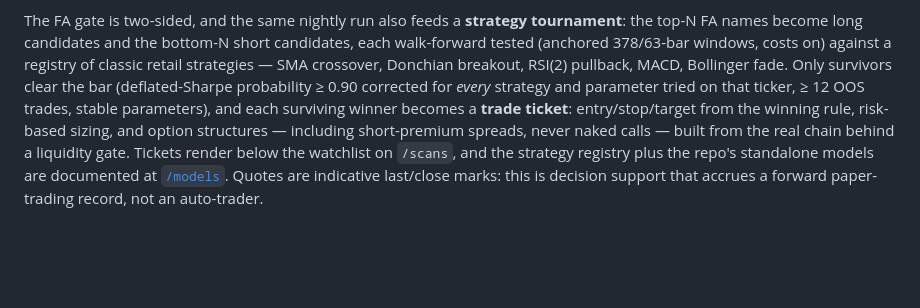
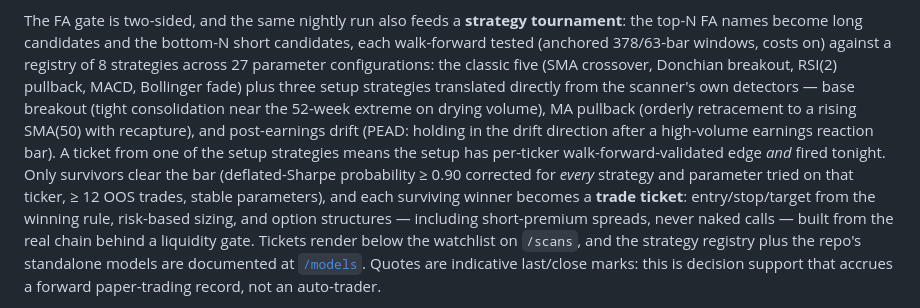
Before and after one commit to VanKyle00/trading-models, a Markdown page: README.md, the part around the change. Rendered like a GitHub page; blank space fills up the shorter version.

Commit message:
docs(readme): setup strategies in the tournament menu - 8 strategies, 27 trials

```diff
--- a/README.md
+++ b/README.md
@@ -157,12 +157,18 @@ stages — the first two are the **fundamental (FA) gate**:
 The FA gate is two-sided, and the same nightly run also feeds a **strategy
 tournament**: the top-N FA names become long candidates and the bottom-N short
 candidates, each walk-forward tested (anchored 378/63-bar windows, costs on)
-against a registry of classic retail strategies — SMA crossover, Donchian
-breakout, RSI(2) pullback, MACD, Bollinger fade. Only survivors clear the bar
-(deflated-Sharpe probability ≥ 0.90 corrected for *every* strategy and
-parameter tried on that ticker, ≥ 12 OOS trades, stable parameters), and each
-surviving winner becomes a **trade ticket**: entry/stop/target from the
-winning rule, risk-based sizing, and option structures — including
+against a registry of 8 strategies across 27 parameter configurations: the
+classic five (SMA crossover, Donchian breakout, RSI(2) pullback, MACD, Bollinger
+fade) plus three setup strategies translated directly from the scanner's own
+detectors — base breakout (tight consolidation near the 52-week extreme on drying
+volume), MA pullback (orderly retracement to a rising SMA(50) with recapture),
+and post-earnings drift (PEAD: holding in the drift direction after a
+high-volume earnings reaction bar). A ticket from one of the setup strategies
+means the setup has per-ticker walk-forward-validated edge *and* fired tonight.
+Only survivors clear the bar (deflated-Sharpe probability ≥ 0.90 corrected for
+*every* strategy and parameter tried on that ticker, ≥ 12 OOS trades, stable
+parameters), and each surviving winner becomes a **trade ticket**: entry/stop/target
+from the winning rule, risk-based sizing, and option structures — including
 short-premium spreads, never naked calls — built from the real chain behind a
 liquidity gate. Tickets render below the watchlist on `/scans`, and the
 strategy registry plus the repo's standalone models are documented at
```
